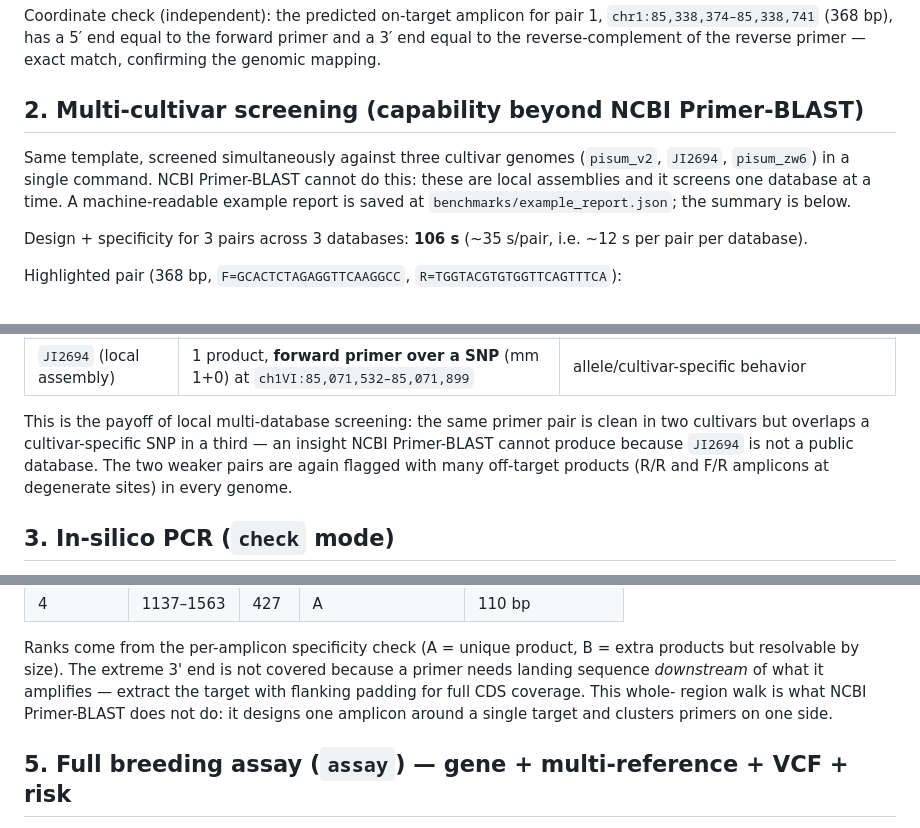
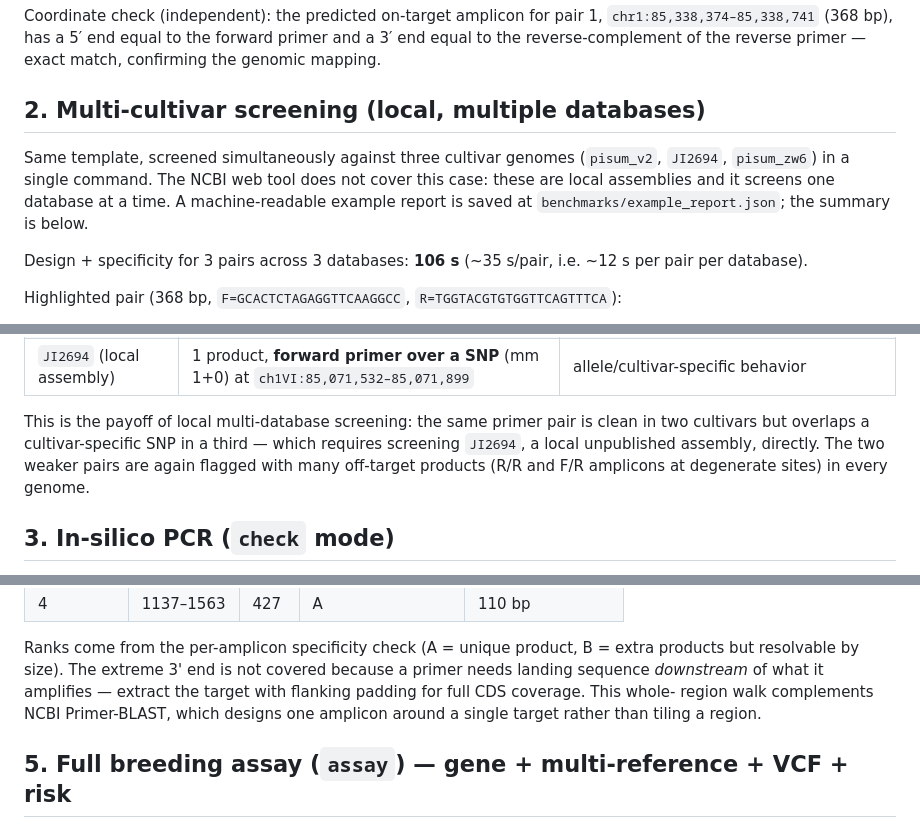
Before and after one commit to light-suzuki/primerblast-oss, a Markdown page: benchmarks/RESULTS.md, 3 parts joined by grey strips. GitHub-like rendering.

```diff
--- a/benchmarks/RESULTS.md
+++ b/benchmarks/RESULTS.md
@@ -24,11 +24,11 @@ Coordinate check (independent): the predicted on-target amplicon for pair 1,
 and a 3′ end equal to the reverse-complement of the reverse primer — exact
 match, confirming the genomic mapping.
 
-## 2. Multi-cultivar screening (capability beyond NCBI Primer-BLAST)
+## 2. Multi-cultivar screening (local, multiple databases)
 
 Same template, screened simultaneously against three cultivar genomes
-(`pisum_v2`, `JI2694`, `pisum_zw6`) in a single command. NCBI Primer-BLAST
-cannot do this: these are local assemblies and it screens one database at a
+(`pisum_v2`, `JI2694`, `pisum_zw6`) in a single command. The NCBI web tool does
+not cover this case: these are local assemblies and it screens one database at a
 time. A machine-readable example report is saved at
 `benchmarks/example_report.json`; the summary is below.
 
@@ -44,9 +44,8 @@ Highlighted pair (368 bp, `F=GCACTCTAGAGGTTCAAGGCC`, `R=TGGTACGTGTGGTTCAGTTTCA`)
 | `JI2694` (local assembly) | 1 product, **forward primer over a SNP** (mm 1+0) at `ch1VI:85,071,532–85,071,899` | allele/cultivar-specific behavior |
 
 This is the payoff of local multi-database screening: the same primer pair is
-clean in two cultivars but overlaps a cultivar-specific SNP in a third — an
-insight NCBI Primer-BLAST cannot produce because `JI2694` is not a public
-database. The two weaker pairs are again flagged with many off-target products
+clean in two cultivars but overlaps a cultivar-specific SNP in a third — which
+requires screening `JI2694`, a local unpublished assembly, directly. The two weaker pairs are again flagged with many off-target products
 (R/R and F/R amplicons at degenerate sites) in every genome.
 
 ## 3. In-silico PCR (`check` mode)
@@ -81,8 +80,8 @@ Ranks come from the per-amplicon specificity check (A = unique product,
 B = extra products but resolvable by size). The extreme 3' end is not covered
 because a primer needs landing sequence *downstream* of what it amplifies —
 extract the target with flanking padding for full CDS coverage. This whole-
-region walk is what NCBI Primer-BLAST does not do: it designs one amplicon
-around a single target and clusters primers on one side.
+region walk complements NCBI Primer-BLAST, which designs one amplicon around a
+single target rather than tiling a region.
 
 ## 5. Full breeding assay (`assay`) — gene + multi-reference + VCF + risk
 
```
Also changed, not shown: other parts of benchmarks/RESULTS.md (+2 -2 lines), README.md (+48 -16 lines).
